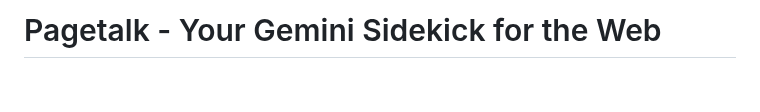
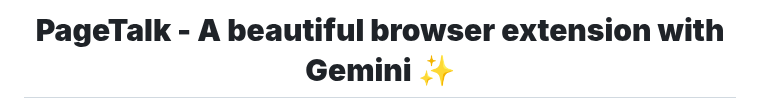
Before and after one commit to jeanchristophe13v/PageTalk, a Markdown page: README.md, the part around the change. GitHub-like rendering; blank space fills up the shorter version.

```diff
--- a/README.md
+++ b/README.md
@@ -1,4 +1,8 @@
-# Pagetalk - Your Gemini Sidekick for the Web
+<h1 align="center">
+  <strong>PageTalk - A beautiful browser extension with Gemini ✨</strong>
+</h1>
+
+
 
 <p align="center">
   <a href="https://github.com/your-repo/pagetalk">
```
